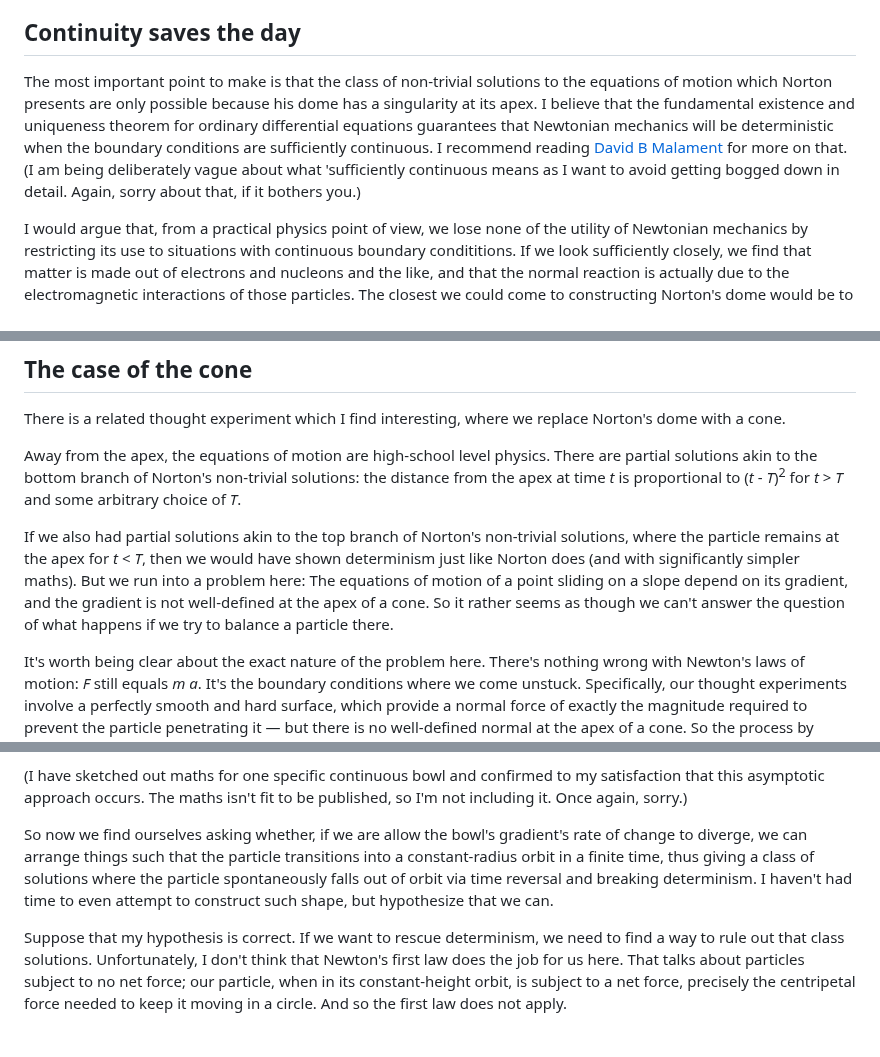
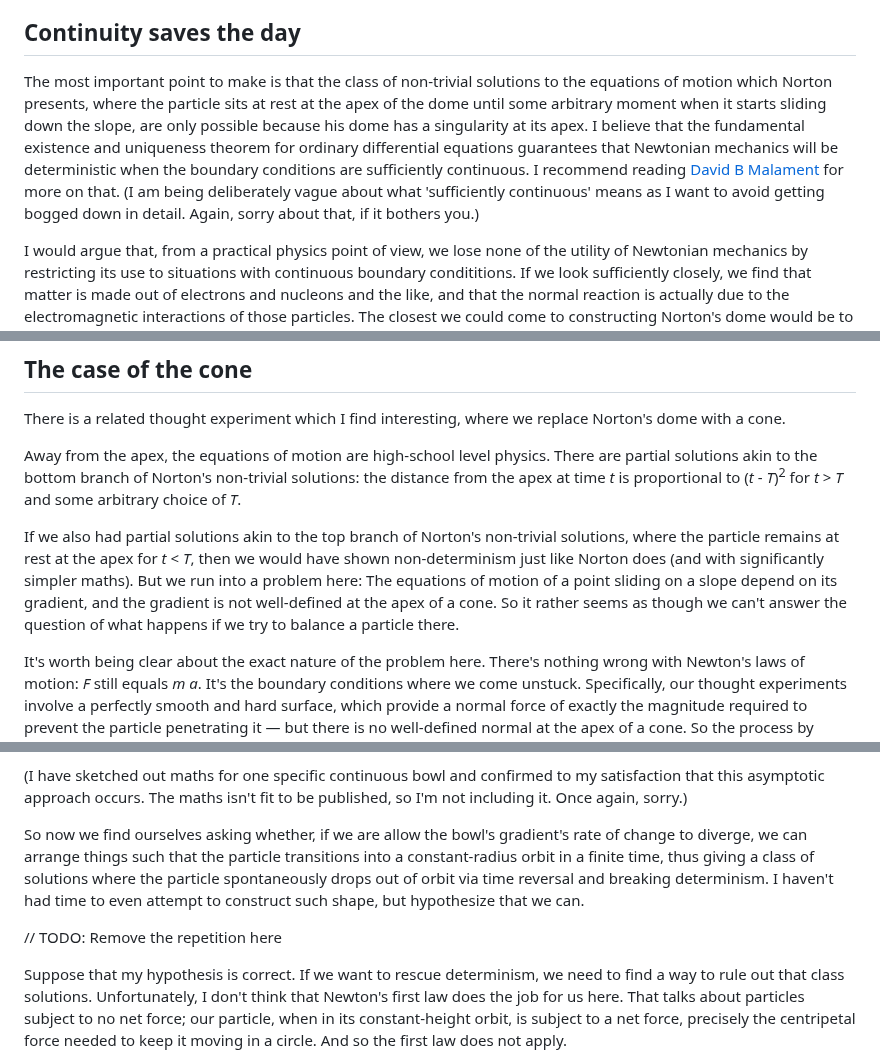
Before and after one commit to PeteGillin/pete-docs, a Markdown page: notes/norton.md, 3 parts joined by grey strips. GitHub-like rendering; blank space fills up the shorter version.

Commit message:
Update norton.md: Few tweaks

```diff
--- a/notes/norton.md
+++ b/notes/norton.md
@@ -10,7 +10,7 @@ I include almost no maths in here. So if you're looking for rigorous proofs, you
 
 ## Continuity saves the day
 
-The most important point to make is that the class of non-trivial solutions to the equations of motion which Norton presents are only possible because his dome has a singularity at its apex. I believe that the fundamental existence and uniqueness theorem for ordinary differential equations guarantees that Newtonian mechanics will be deterministic when the boundary conditions are sufficiently continuous. I recommend reading [David B Malament][Malament] for more on that. (I am being deliberately vague about what 'sufficiently continuous means as I want to avoid getting bogged down in detail. Again, sorry about that, if it bothers you.)
+The most important point to make is that the class of non-trivial solutions to the equations of motion which Norton presents, where the particle sits at rest at the apex of the dome until some arbitrary moment when it starts sliding down the slope, are only possible because his dome has a singularity at its apex. I believe that the fundamental existence and uniqueness theorem for ordinary differential equations guarantees that Newtonian mechanics will be deterministic when the boundary conditions are sufficiently continuous. I recommend reading [David B Malament][Malament] for more on that. (I am being deliberately vague about what 'sufficiently continuous' means as I want to avoid getting bogged down in detail. Again, sorry about that, if it bothers you.)
 
 I would argue that, from a practical physics point of view, we lose none of the utility of Newtonian mechanics by restricting its use to situations with continuous boundary condititions. If we look sufficiently closely, we find that matter is made out of electrons and nucleons and the like, and that the normal reaction is actually due to the electromagnetic interactions of those particles. The closest we could come to constructing Norton's dome would be to attempt to balance a single atom on the top of a dome made of atoms, and the forces that single atom would feel would be gravitational and electromagnetic — and they would be continous functions of position around the equilibrium point. Or, to look at it another way: idealized models involving pointlike particles and perfectly smooth and hard surfaces are only ever approximations, and we can choose surfaces without awkward singularities without making them any more approximate. (As it happens, we also know that quantum mechanics will become important at subatomic scales, although that's not central to this argument.)
 
@@ -20,7 +20,7 @@ There is a related thought experiment which I find interesting, where we replace
 
 Away from the apex, the equations of motion are high-school level physics. There are partial solutions akin to the bottom branch of Norton's non-trivial solutions: the distance from the apex at time _t_ is proportional to (_t_ - _T_)<sup>2</sup> for _t_ > _T_ and some arbitrary choice of _T_.
 
-If we also had partial solutions akin to the top branch of Norton's non-trivial solutions, where the particle remains at the apex for _t_ < _T_, then we would have shown determinism just like Norton does (and with significantly simpler maths). But we run into a problem here: The equations of motion of a point sliding on a slope depend on its gradient, and the gradient is not well-defined at the apex of a cone. So it rather seems as though we can't answer the question of what happens if we try to balance a particle there.
+If we also had partial solutions akin to the top branch of Norton's non-trivial solutions, where the particle remains at rest at the apex for _t_ < _T_, then we would have shown non-determinism just like Norton does (and with significantly simpler maths). But we run into a problem here: The equations of motion of a point sliding on a slope depend on its gradient, and the gradient is not well-defined at the apex of a cone. So it rather seems as though we can't answer the question of what happens if we try to balance a particle there.
 
 It's worth being clear about the exact nature of the problem here. There's nothing wrong with Newton's laws of motion: _F_ still equals _m_ _a_. It's the boundary conditions where we come unstuck. Specifically, our thought experiments involve a perfectly smooth and hard surface, which provide a normal force of exactly the magnitude required to prevent the particle penetrating it — but there is no well-defined normal at the apex of a cone. So the process by which we figure out what forces to put into our force diagram deosn't work.
 
@@ -80,7 +80,9 @@ I don't have a direct proof, but I believe that it must therefore be the case th
 
 (I have sketched out maths for one specific continuous bowl and confirmed to my satisfaction that this asymptotic approach occurs. The maths isn't fit to be published, so I'm not including it. Once again, sorry.)
 
-So now we find ourselves asking whether, if we are allow the bowl's gradient's rate of change to diverge, we can arrange things such that the particle transitions into a constant-radius orbit in a finite time, thus giving a class of solutions where the particle spontaneously falls out of orbit via time reversal and breaking determinism. I haven't had time to even attempt to construct such shape, but hypothesize that we can.
+So now we find ourselves asking whether, if we are allow the bowl's gradient's rate of change to diverge, we can arrange things such that the particle transitions into a constant-radius orbit in a finite time, thus giving a class of solutions where the particle spontaneously drops out of orbit via time reversal and breaking determinism. I haven't had time to even attempt to construct such shape, but hypothesize that we can.
+
+// TODO: Remove the repetition here
 
 Suppose that my hypothesis is correct. If we want to rescue determinism, we need to find a way to rule out that class solutions. Unfortunately, I don't think that Newton's first law does the job for us here. That talks about particles subject to no net force; our particle, when in its constant-height orbit, is subject to a net force, precisely the centripetal force needed to keep it moving in a circle. And so the first law does not apply.
 
```
